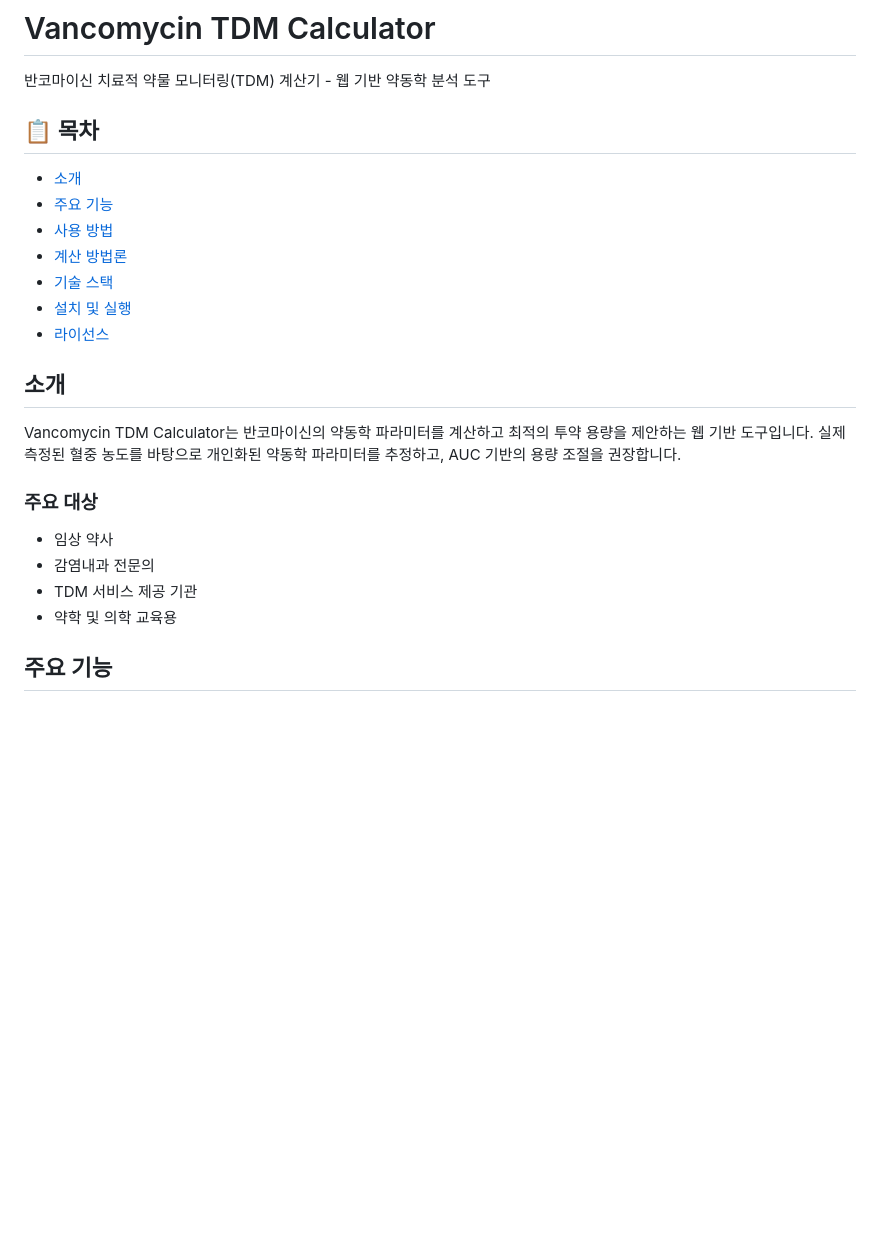
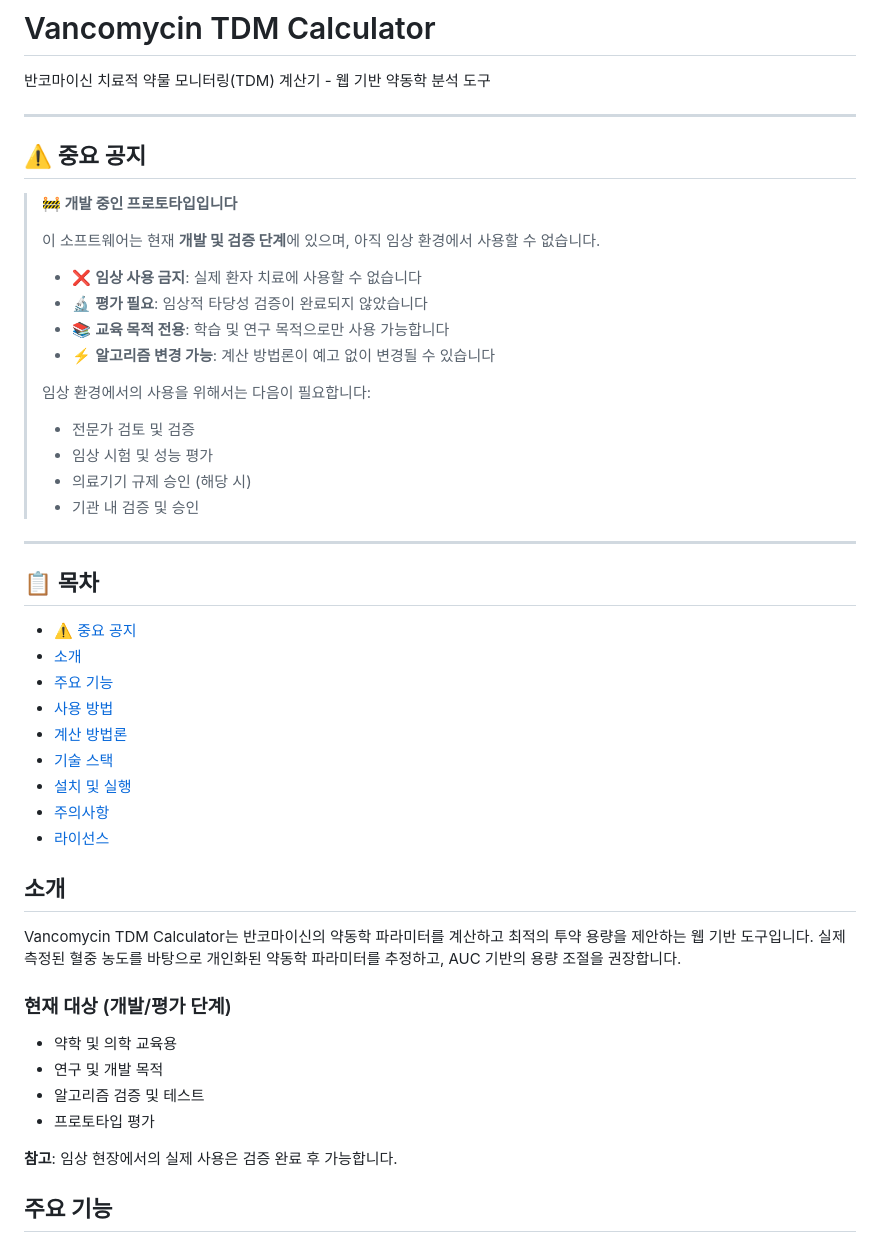
Before and after one commit to qutechoi/0113_simple_TDM, a Markdown page: README.md, the part around the change. Drawn GitHub-style; blank space fills up the shorter version.

Commit message:
Add critical development status warning to README
- Add prominent warning banner about prototype status
- Clarify this is NOT for clinical use yet
- List requirements for clinical validation
- Update target audience section
- Emphasize educational and research purposes only

Co-Authored-By: Claude Sonnet 4.5 <noreply@anthropic.com>

```diff
--- a/README.md
+++ b/README.md
@@ -2,26 +2,51 @@
 
 반코마이신 치료적 약물 모니터링(TDM) 계산기 - 웹 기반 약동학 분석 도구
 
+---
+
+## ⚠️ 중요 공지
+
+> **🚧 개발 중인 프로토타입입니다**
+>
+> 이 소프트웨어는 현재 **개발 및 검증 단계**에 있으며, 아직 임상 환경에서 사용할 수 없습니다.
+>
+> - ❌ **임상 사용 금지**: 실제 환자 치료에 사용할 수 없습니다
+> - 🔬 **평가 필요**: 임상적 타당성 검증이 완료되지 않았습니다
+> - 📚 **교육 목적 전용**: 학습 및 연구 목적으로만 사용 가능합니다
+> - ⚡ **알고리즘 변경 가능**: 계산 방법론이 예고 없이 변경될 수 있습니다
+>
+> 임상 환경에서의 사용을 위해서는 다음이 필요합니다:
+> - 전문가 검토 및 검증
+> - 임상 시험 및 성능 평가
+> - 의료기기 규제 승인 (해당 시)
+> - 기관 내 검증 및 승인
+
+---
+
 ## 📋 목차
 
+- [⚠️ 중요 공지](#️-중요-공지)
 - [소개](#소개)
 - [주요 기능](#주요-기능)
 - [사용 방법](#사용-방법)
 - [계산 방법론](#계산-방법론)
 - [기술 스택](#기술-스택)
 - [설치 및 실행](#설치-및-실행)
+- [주의사항](#주의사항)
 - [라이선스](#라이선스)
 
 ## 소개
 
 Vancomycin TDM Calculator는 반코마이신의 약동학 파라미터를 계산하고 최적의 투약 용량을 제안하는 웹 기반 도구입니다. 실제 측정된 혈중 농도를 바탕으로 개인화된 약동학 파라미터를 추정하고, AUC 기반의 용량 조절을 권장합니다.
 
-### 주요 대상
+### 현재 대상 (개발/평가 단계)
 
-- 임상 약사
-- 감염내과 전문의
-- TDM 서비스 제공 기관
 - 약학 및 의학 교육용
+- 연구 및 개발 목적
+- 알고리즘 검증 및 테스트
+- 프로토타입 평가
+
+**참고**: 임상 현장에서의 실제 사용은 검증 완료 후 가능합니다.
 
 ## 주요 기능
 
```
